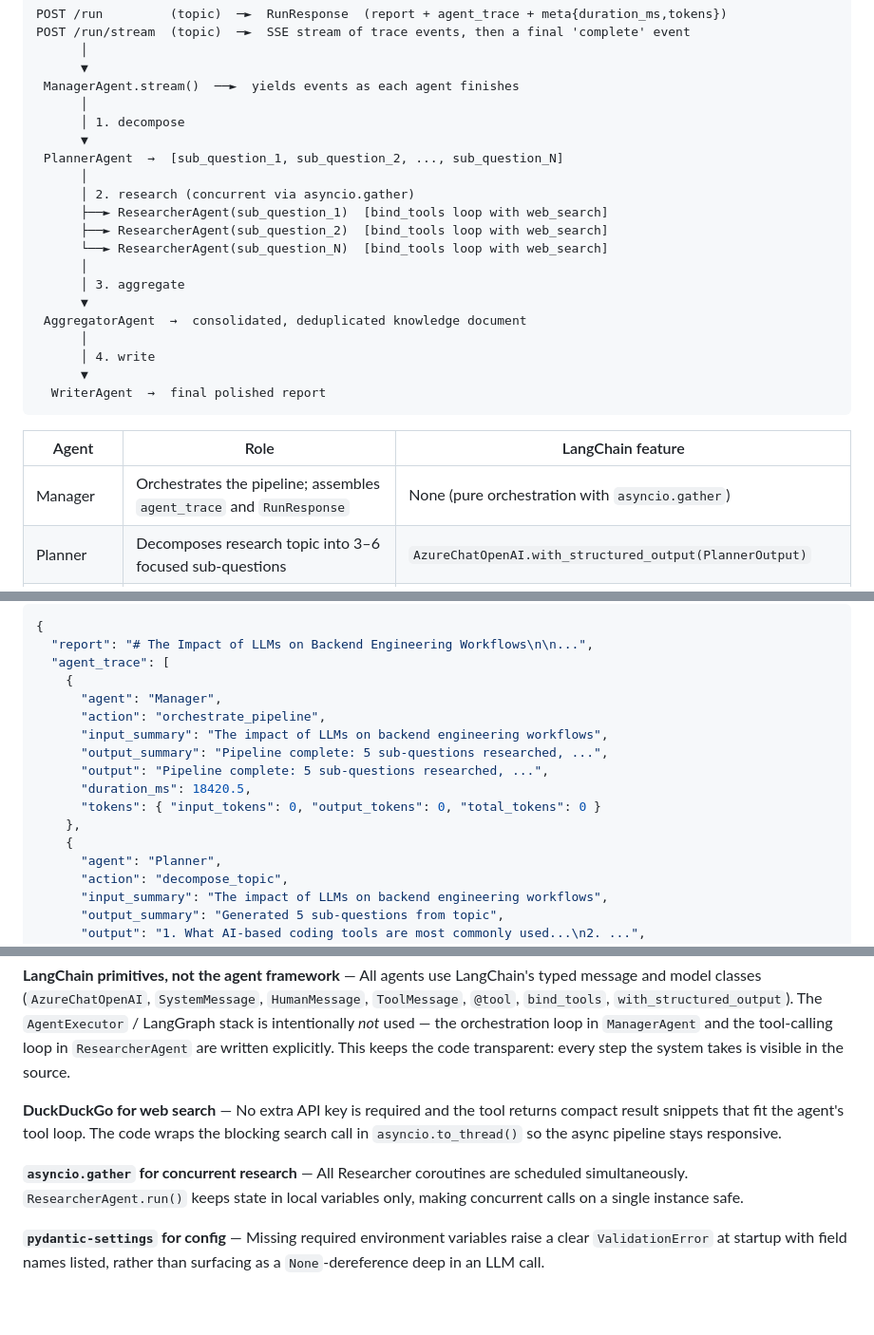
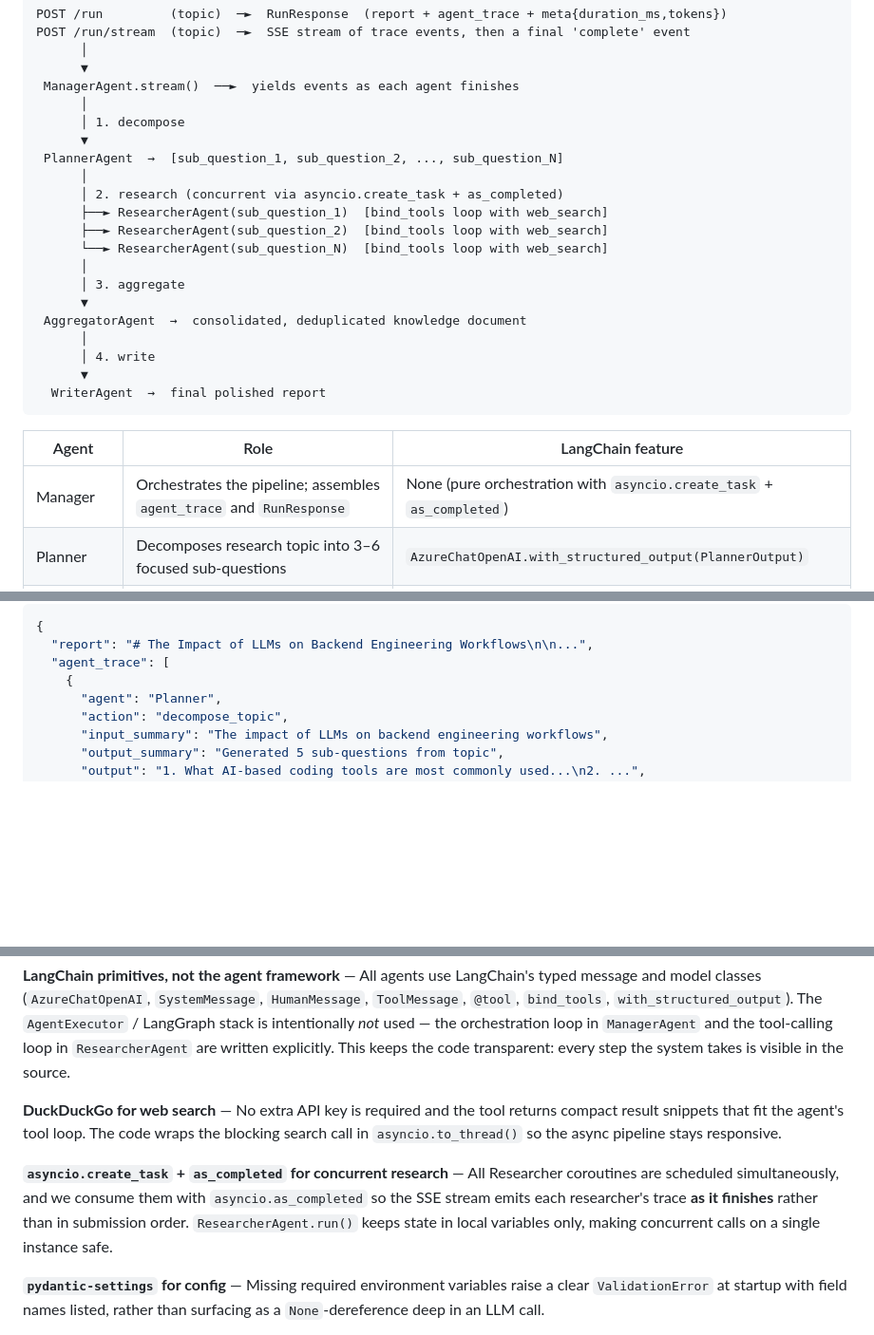
Before and after one commit to NechemiaR/tectika-task, a Markdown page: README.md, 3 parts joined by grey strips. Shown at 95% size. GitHub-like rendering; blank space fills up the shorter version.

Commit message:
docs(readme): correct concurrency primitive and document trace schema superset
- Replace four references to asyncio.gather with the actual primitive used
  (asyncio.create_task + asyncio.as_completed) and explain why this is what
  enables the SSE stream to emit researcher traces in completion order.
- Drop the Manager entry from the example response to match the runtime.
- Add an explicit note that our TraceEntry shape is a strict superset of the
  PDF spec's {agent, action, output} so readers know why extra fields appear.

Co-Authored-By: Claude Opus 4.7 <noreply@anthropic.com>

```diff
--- a/README.md
+++ b/README.md
@@ -15,7 +15,7 @@ POST /run/stream  (topic)  ─►  SSE stream of trace events, then a final 'com
       ▼
  PlannerAgent  →  [sub_question_1, sub_question_2, ..., sub_question_N]
       │
-      │ 2. research (concurrent via asyncio.gather)
+      │ 2. research (concurrent via asyncio.create_task + as_completed)
       ├──► ResearcherAgent(sub_question_1)  [bind_tools loop with web_search]
       ├──► ResearcherAgent(sub_question_2)  [bind_tools loop with web_search]
       └──► ResearcherAgent(sub_question_N)  [bind_tools loop with web_search]
@@ -31,7 +31,7 @@ POST /run/stream  (topic)  ─►  SSE stream of trace events, then a final 'com
 
 | Agent | Role | LangChain feature |
 |---|---|---|
-| Manager | Orchestrates the pipeline; assembles `agent_trace` and `RunResponse` | None (pure orchestration with `asyncio.gather`) |
+| Manager | Orchestrates the pipeline; assembles `agent_trace` and `RunResponse` | None (pure orchestration with `asyncio.create_task` + `as_completed`) |
 | Planner | Decomposes research topic into 3–6 focused sub-questions | `AzureChatOpenAI.with_structured_output(PlannerOutput)` |
 | Researcher | Gathers facts per sub-question; runs concurrently | `AzureChatOpenAI.bind_tools([web_search])` + manual message loop |
 | Aggregator | Merges and deduplicates all researcher outputs | `AzureChatOpenAI.ainvoke([SystemMessage, HumanMessage])` |
@@ -117,15 +117,6 @@ If you are using Docker, send the request to `http://localhost:8001/run` instead
   "report": "# The Impact of LLMs on Backend Engineering Workflows\n\n...",
   "agent_trace": [
     {
-      "agent": "Manager",
-      "action": "orchestrate_pipeline",
-      "input_summary": "The impact of LLMs on backend engineering workflows",
-      "output_summary": "Pipeline complete: 5 sub-questions researched, ...",
-      "output": "Pipeline complete: 5 sub-questions researched, ...",
-      "duration_ms": 18420.5,
-      "tokens": { "input_tokens": 0, "output_tokens": 0, "total_tokens": 0 }
-    },
-    {
       "agent": "Planner",
       "action": "decompose_topic",
       "input_summary": "The impact of LLMs on backend engineering workflows",
@@ -187,7 +180,7 @@ This makes the parallelism observable: you'll see all Researcher `trace` events
 
 **DuckDuckGo for web search** — No extra API key is required and the tool returns compact result snippets that fit the agent's tool loop. The code wraps the blocking search call in `asyncio.to_thread()` so the async pipeline stays responsive.
 
-**`asyncio.gather` for concurrent research** — All Researcher coroutines are scheduled simultaneously. `ResearcherAgent.run()` keeps state in local variables only, making concurrent calls on a single instance safe.
+**`asyncio.create_task` + `as_completed` for concurrent research** — All Researcher coroutines are scheduled simultaneously, and we consume them with `asyncio.as_completed` so the SSE stream emits each researcher's trace **as it finishes** rather than in submission order. `ResearcherAgent.run()` keeps state in local variables only, making concurrent calls on a single instance safe.
 
 **`pydantic-settings` for config** — Missing required environment variables raise a clear `ValidationError` at startup with field names listed, rather than surfacing as a `None`-dereference deep in an LLM call.
 
```
Also changed, not shown: other parts of README.md (+3 -1 lines).
